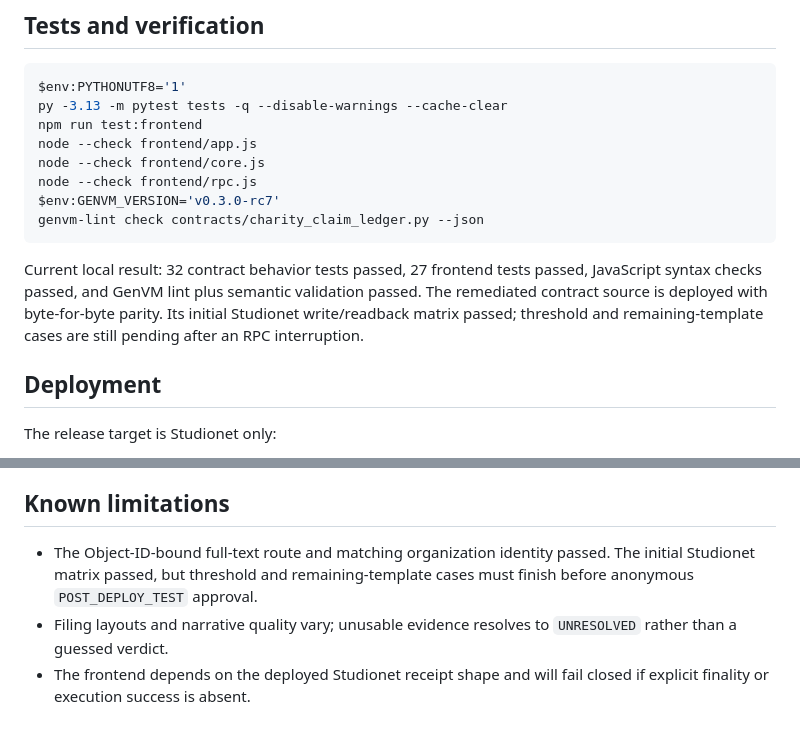
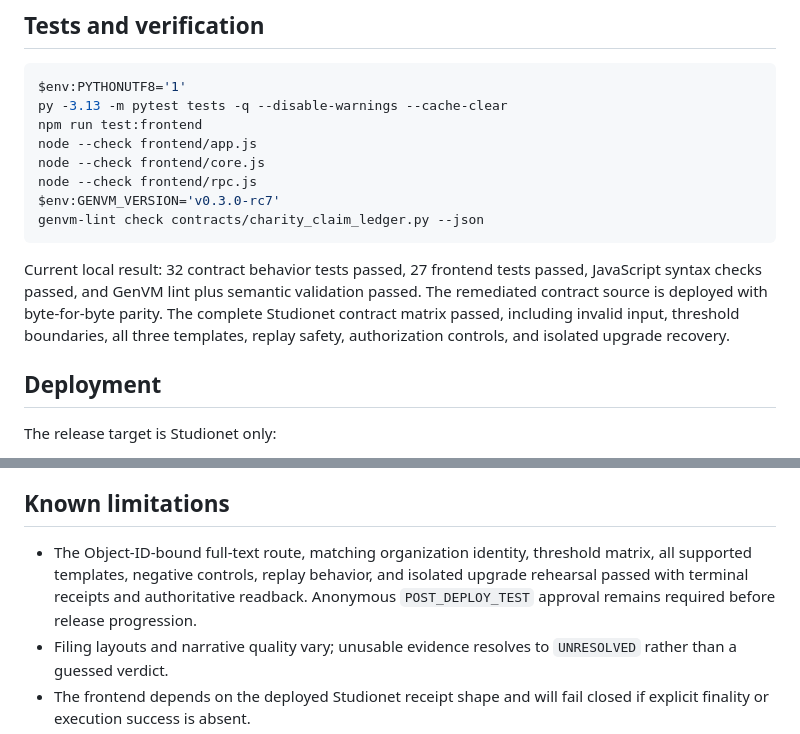
Before and after one commit to ldkfj/charity-program-claim-ledger, a Markdown page: README.md, 2 parts joined by grey strips. Rendered like a GitHub page.

Commit message:
Complete Studionet evidence matrix

````diff
--- a/README.md
+++ b/README.md
@@ -78,7 +78,7 @@ $env:GENVM_VERSION='v0.3.0-rc7'
 genvm-lint check contracts/charity_claim_ledger.py --json
 ```
 
-Current local result: 32 contract behavior tests passed, 27 frontend tests passed, JavaScript syntax checks passed, and GenVM lint plus semantic validation passed. The remediated contract source is deployed with byte-for-byte parity. Its initial Studionet write/readback matrix passed; threshold and remaining-template cases are still pending after an RPC interruption.
+Current local result: 32 contract behavior tests passed, 27 frontend tests passed, JavaScript syntax checks passed, and GenVM lint plus semantic validation passed. The remediated contract source is deployed with byte-for-byte parity. The complete Studionet contract matrix passed, including invalid input, threshold boundaries, all three templates, replay safety, authorization controls, and isolated upgrade recovery.
 
 ## Deployment
 
@@ -102,7 +102,7 @@ The contract is classified `UPGRADABLE`. Its constructor records the deployment
 
 ## Known limitations
 
-- The Object-ID-bound full-text route and matching organization identity passed. The initial Studionet matrix passed, but threshold and remaining-template cases must finish before anonymous `POST_DEPLOY_TEST` approval.
+- The Object-ID-bound full-text route, matching organization identity, threshold matrix, all supported templates, negative controls, replay behavior, and isolated upgrade rehearsal passed with terminal receipts and authoritative readback. Anonymous `POST_DEPLOY_TEST` approval remains required before release progression.
 - Filing layouts and narrative quality vary; unusable evidence resolves to `UNRESOLVED` rather than a guessed verdict.
 - The frontend depends on the deployed Studionet receipt shape and will fail closed if explicit finality or execution success is absent.
 - The accepted release contract exists; the expanded live proof matrix, public hosting, and user-owned E2E evidence are not complete yet.
````
Also changed, not shown: docs/DEPLOYMENT.md (+29 -18 lines).
